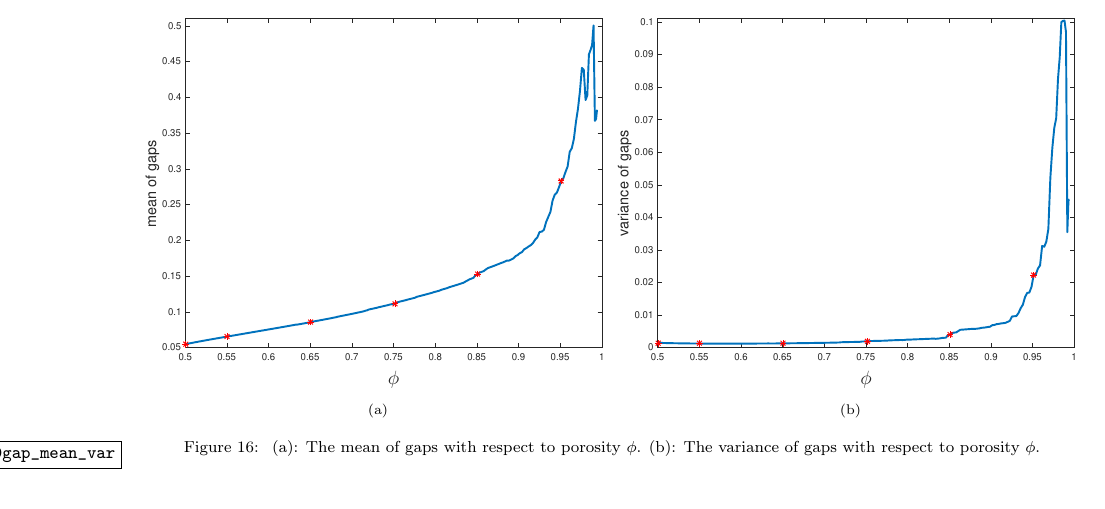
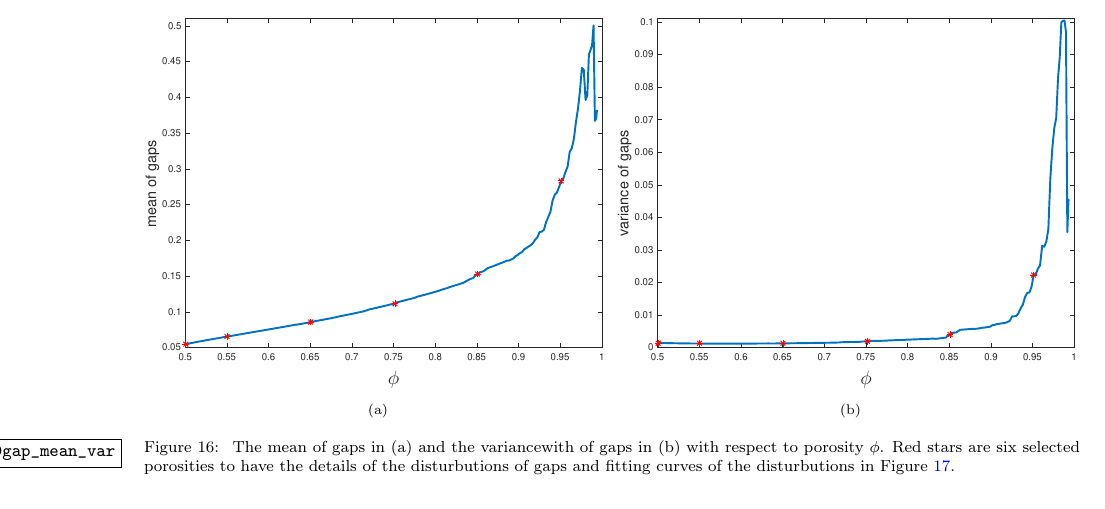
Before and after one commit to quaife/erosion, a LaTeX paper (docs/transport/erosion_transport.tex): part of page 26 of 31, cut so that both start at the same text. Compiled offline with pdfLaTeX.

Commit message:
modify the caption of Figure 16 in transport paper

```diff
--- a/docs/transport/erosion_transport.tex
+++ b/docs/transport/erosion_transport.tex
@@ -1874,8 +1874,11 @@ For the variance of gap distances, it is almost a constant function until $\phi=
 \includegraphics*[height=0.8\linewidth]{./figs/gap_variance}
 \caption{}
 \end{subfigure}
-\caption{\label{fig:Eroding100gap_mean_var} (a): The mean of gaps with respect to porosity $\phi$.
-(b): The variance of gaps with respect to porosity $\phi$.}
+\caption{\label{fig:Eroding100gap_mean_var}  The mean of gaps in (a) and
+the variancewith of gaps in (b) with respect to porosity $\phi$.
+Red stars are six selected porosities to have the details of
+the disturbutions of gaps and fitting curves of the disturbutions
+in Figure~\ref{fig:Eroding100gap_hist}.}
 \end{figure}
 
 We plot the distribution of the gap sizes at six porosities
```
